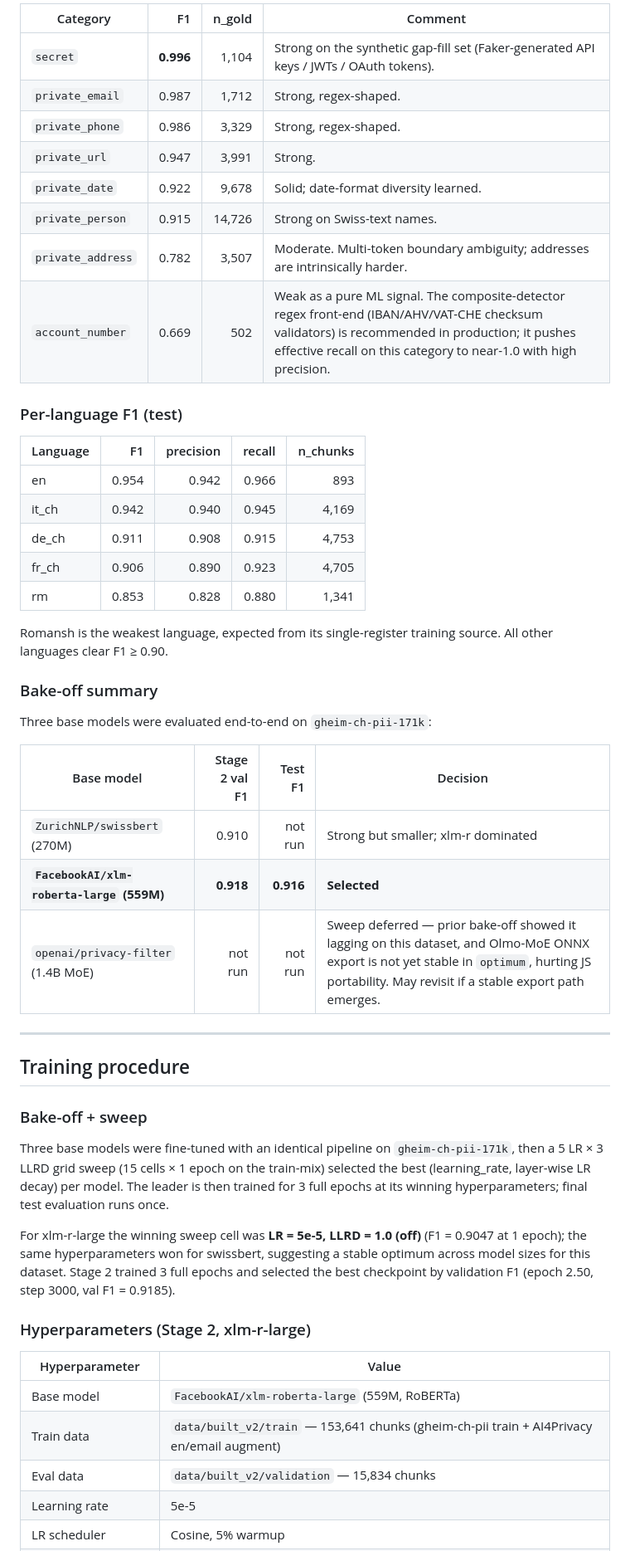
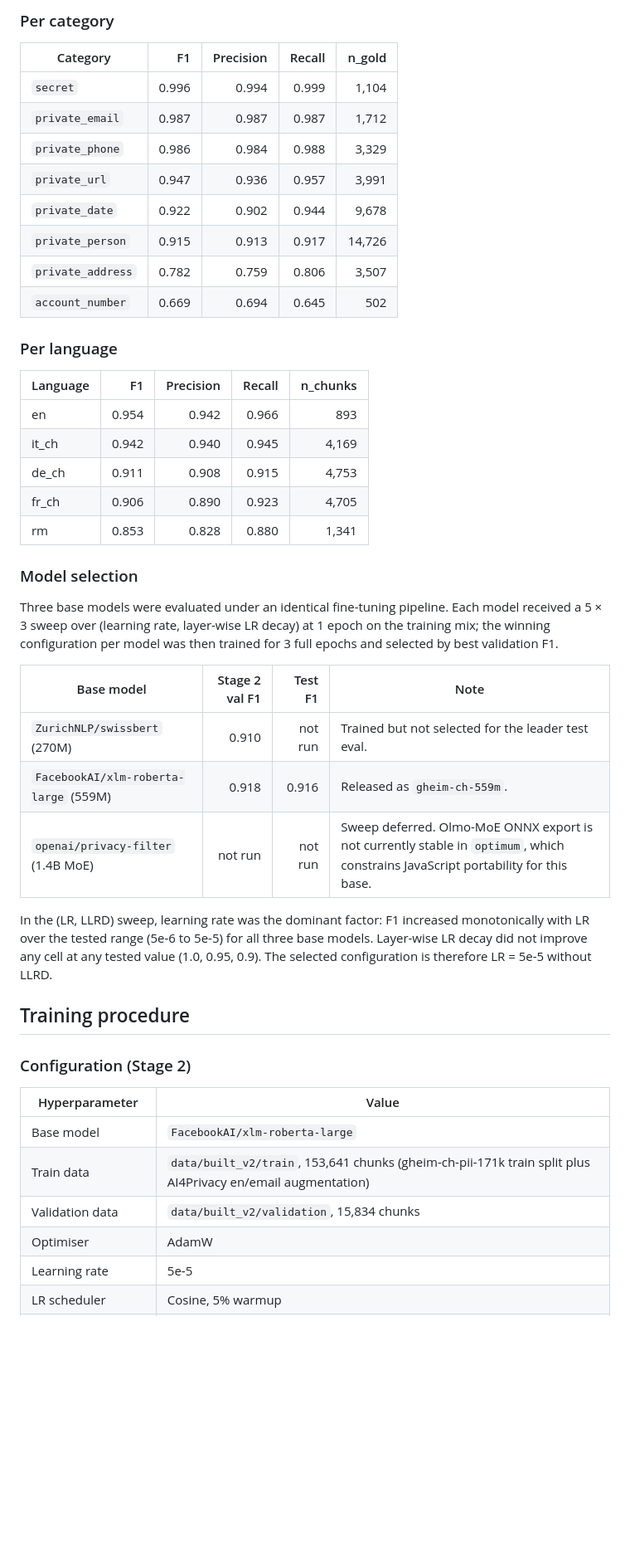
Before and after one commit to joelbarmettlerUZH/gheim, a Markdown page: MODEL_CARD.md, the part around one of its changes. Shown at 83% size. Drawn GitHub-style; blank space fills up the shorter version.

```diff
--- a/MODEL_CARD.md
+++ b/MODEL_CARD.md
@@ -134,18 +134,20 @@ from train (for real chunks) and was scored exactly once.
 
-| Category | F1 | n_gold | Comment |
-|---|---:|---:|---|
-| `secret` | **0.996** | 1,104 | Strong on the synthetic gap-fill set (Faker-generated API keys / JWTs / OAuth tokens). |
-| `private_email` | 0.987 | 1,712 | Strong, regex-shaped. |
-| `private_phone` | 0.986 | 3,329 | Strong, regex-shaped. |
-| `private_url` | 0.947 | 3,991 | Strong. |
-| `private_date` | 0.922 | 9,678 | Solid; date-format diversity learned. |
-| `private_person` | 0.915 | 14,726 | Strong on Swiss-text names. |
-| `private_address` | 0.782 | 3,507 | Moderate. Multi-token boundary ambiguity; addresses are intrinsically harder. |
-| `account_number` | 0.669 | 502 | Weak as a pure ML signal. The composite-detector regex front-end (IBAN/AHV/VAT-CHE checksum validators) is recommended in production; it pushes effective recall on this category to near-1.0 with high precision. |
+### Per category
 
-### Per-language F1 (test)
+| Category | F1 | Precision | Recall | n_gold |
+|---|---:|---:|---:|---:|
+| `secret` | 0.996 | 0.994 | 0.999 | 1,104 |
+| `private_email` | 0.987 | 0.987 | 0.987 | 1,712 |
+| `private_phone` | 0.986 | 0.984 | 0.988 | 3,329 |
+| `private_url` | 0.947 | 0.936 | 0.957 | 3,991 |
+| `private_date` | 0.922 | 0.902 | 0.944 | 9,678 |
+| `private_person` | 0.915 | 0.913 | 0.917 | 14,726 |
+| `private_address` | 0.782 | 0.759 | 0.806 | 3,507 |
+| `account_number` | 0.669 | 0.694 | 0.645 | 502 |
 
-| Language | F1 | precision | recall | n_chunks |
+### Per language
+
+| Language | F1 | Precision | Recall | n_chunks |
 |---|---:|---:|---:|---:|
 | en | 0.954 | 0.942 | 0.966 | 893 |
 | it_ch | 0.942 | 0.940 | 0.945 | 4,169 |
@@ -153,43 +155,34 @@ from train (for real chunks) and was scored exactly once.
 | fr_ch | 0.906 | 0.890 | 0.923 | 4,705 |
 | rm | 0.853 | 0.828 | 0.880 | 1,341 |
 
-Romansh is the weakest language, expected from its single-register
-training source. All other languages clear F1 ≥ 0.90.
+### Model selection
 
-### Bake-off summary
+Three base models were evaluated under an identical fine-tuning pipeline.
+Each model received a 5 × 3 sweep over (learning rate, layer-wise LR decay)
+at 1 epoch on the training mix; the winning configuration per model was
+then trained for 3 full epochs and selected by best validation F1.
 
-Three base models were evaluated end-to-end on `gheim-ch-pii-171k`:
+| Base model | Stage 2 val F1 | Test F1 | Note |
+|---|---:|---:|---|
+| `ZurichNLP/swissbert` (270M) | 0.910 | not run | Trained but not selected for the leader test eval. |
+| `FacebookAI/xlm-roberta-large` (559M) | 0.918 | 0.916 | Released as `gheim-ch-559m`. |
+| `openai/privacy-filter` (1.4B MoE) | not run | not run | Sweep deferred. Olmo-MoE ONNX export is not currently stable in `optimum`, which constrains JavaScript portability for this base. |
 
-| Base model | Stage 2 val F1 | Test F1 | Decision |
-|---|---:|---:|---|
-| `ZurichNLP/swissbert` (270M) | 0.910 | not run | Strong but smaller; xlm-r dominated |
-| **`FacebookAI/xlm-roberta-large` (559M)** | **0.918** | **0.916** | **Selected** |
-| `openai/privacy-filter` (1.4B MoE) | not run | not run | Sweep deferred — prior bake-off showed it lagging on this dataset, and Olmo-MoE ONNX export is not yet stable in `optimum`, hurting JS portability. May revisit if a stable export path emerges. |
-
----
+In the (LR, LLRD) sweep, learning rate was the dominant factor: F1 increased
+monotonically with LR over the tested range (5e-6 to 5e-5) for all three
+base models. Layer-wise LR decay did not improve any cell at any tested
+value (1.0, 0.95, 0.9). The selected configuration is therefore LR = 5e-5
+without LLRD.
 
 ## Training procedure
 
-### Bake-off + sweep
-
-Three base models were fine-tuned with an identical pipeline on
-`gheim-ch-pii-171k`, then a 5 LR × 3 LLRD grid sweep (15 cells × 1 epoch
-on the train-mix) selected the best (learning_rate, layer-wise LR decay)
-per model. The leader is then trained for 3 full epochs at its winning
-hyperparameters; final test evaluation runs once.
-
-For xlm-r-large the winning sweep cell was **LR = 5e-5, LLRD = 1.0 (off)**
-(F1 = 0.9047 at 1 epoch); the same hyperparameters won for swissbert,
-suggesting a stable optimum across model sizes for this dataset. Stage
-2 trained 3 full epochs and selected the best checkpoint by validation
-F1 (epoch 2.50, step 3000, val F1 = 0.9185).
-
-### Hyperparameters (Stage 2, xlm-r-large)
+### Configuration (Stage 2)
 
 | Hyperparameter | Value |
 |---|---|
-| Base model | `FacebookAI/xlm-roberta-large` (559M, RoBERTa) |
-| Train data | `data/built_v2/train` — 153,641 chunks (gheim-ch-pii train + AI4Privacy en/email augment) |
-| Eval data | `data/built_v2/validation` — 15,834 chunks |
+| Base model | `FacebookAI/xlm-roberta-large` |
+| Train data | `data/built_v2/train`, 153,641 chunks (gheim-ch-pii-171k train split plus AI4Privacy en/email augmentation) |
+| Validation data | `data/built_v2/validation`, 15,834 chunks |
+| Optimiser | AdamW |
 | Learning rate | 5e-5 |
 | LR scheduler | Cosine, 5% warmup |
```
Also changed, not shown: other parts of MODEL_CARD.md (+116 -138 lines), DATASET_CARD.md (+47 -46 lines).
